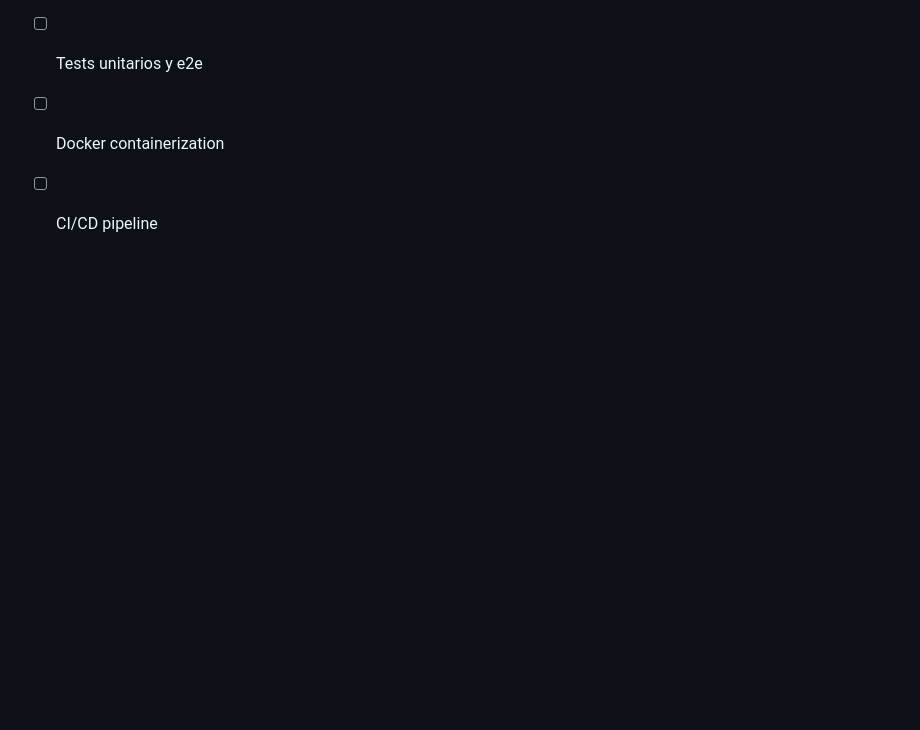
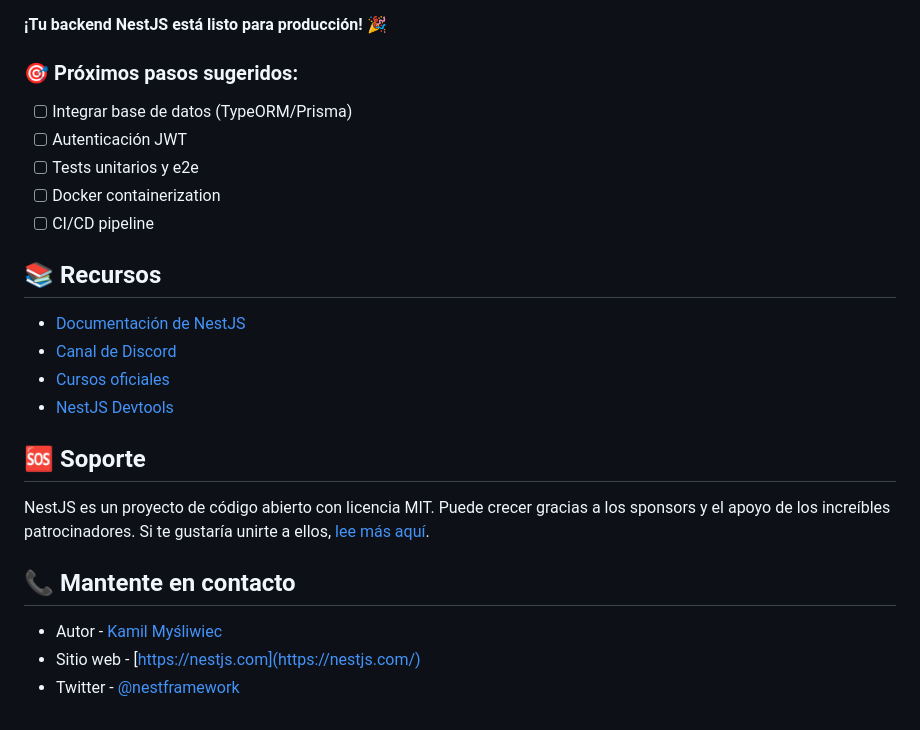
Before and after one commit to RominaSolange-BotanaRecio/3-NestJS, a Markdown page: README.md, the part around the change printed below. GitHub-like rendering; blank space fills up the shorter version.

```diff
--- a/README.md
+++ b/README.md
@@ -249,3 +260,20 @@ Este proyecto está bajo la Licencia MIT.
 - [ ] Tests unitarios y e2e
 - [ ] Docker containerization
 - [ ] CI/CD pipeline
+
+## 📚 Recursos
+
+- [Documentación de NestJS](https://docs.nestjs.com/)
+- [Canal de Discord](https://discord.gg/G7Qnnhy)
+- [Cursos oficiales](https://courses.nestjs.com/)
+- [NestJS Devtools](https://devtools.nestjs.com/)
+
+## 🆘 Soporte
+
+NestJS es un proyecto de código abierto con licencia MIT. Puede crecer gracias a los sponsors y el apoyo de los increíbles patrocinadores. Si te gustaría unirte a ellos, [lee más aquí](https://docs.nestjs.com/support).
+
+## 📞 Mantente en contacto
+
+- Autor - [Kamil Myśliwiec](https://twitter.com/kammysliwiec)
+- Sitio web - [https://nestjs.com](https://nestjs.com/)
+- Twitter - [@nestframework](https://twitter.com/nestframework)
```
Also changed, not shown: other parts of README.md (+11 -0 lines).
